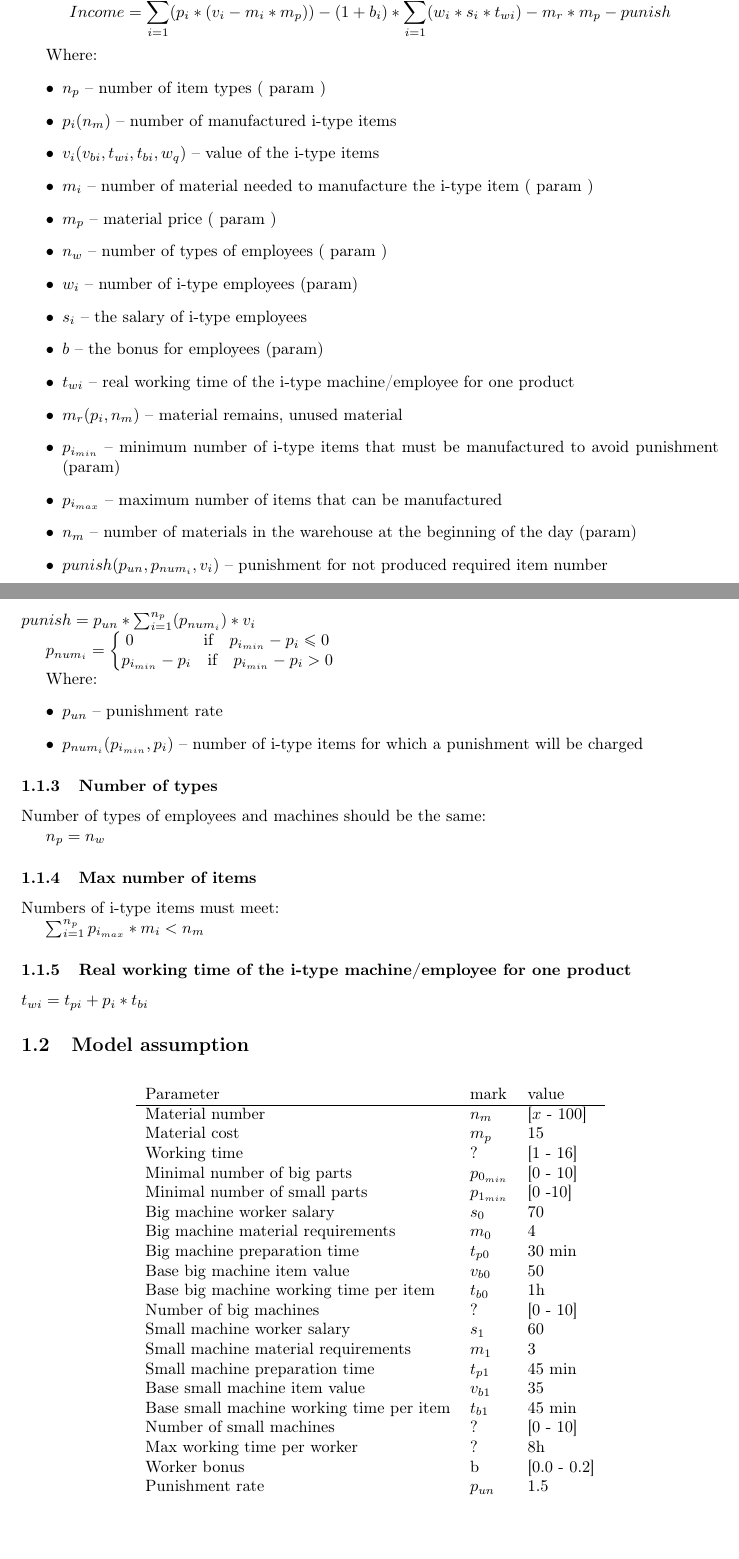
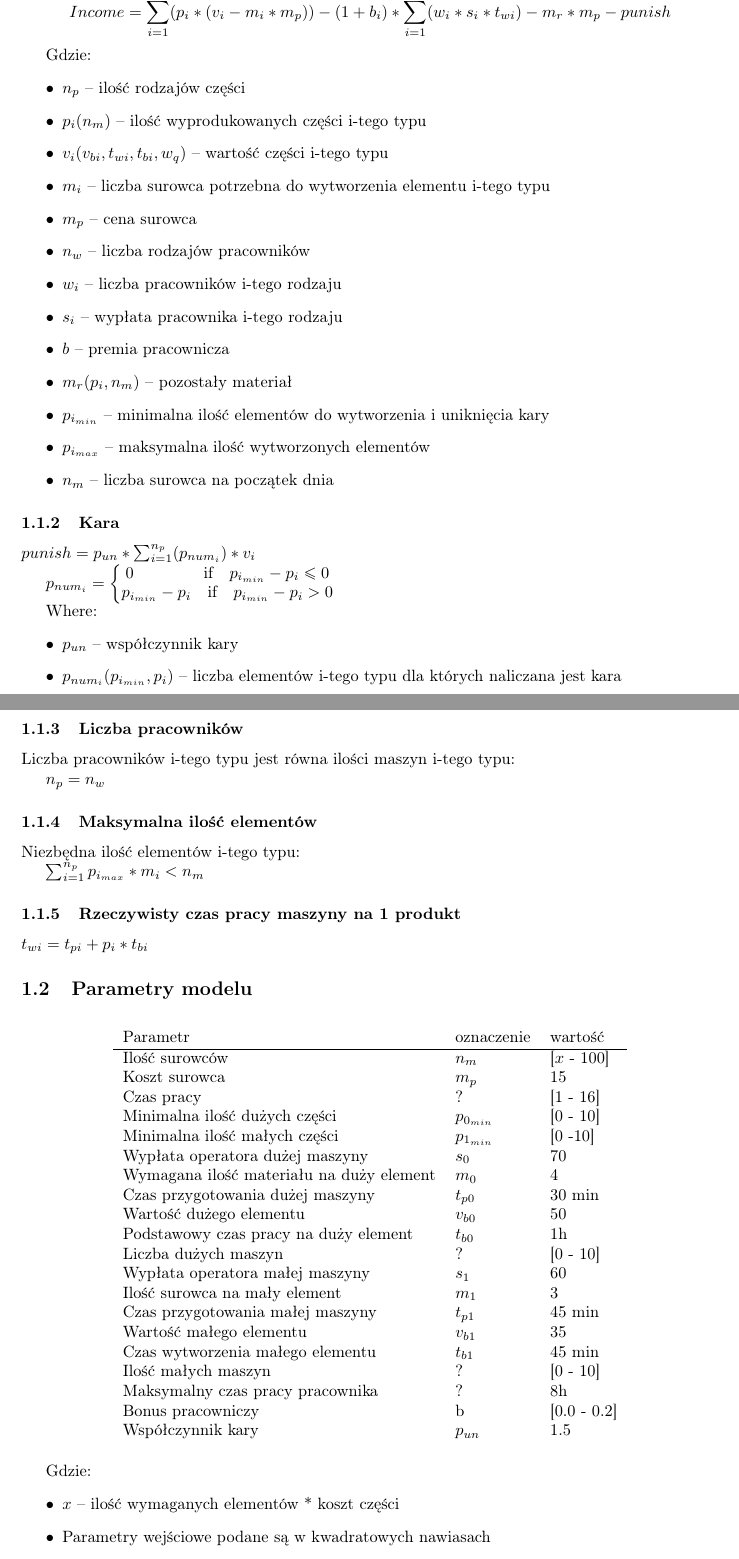
Before and after one commit to ArturBa/factory_optimization, a LaTeX document (Docs/final_raport/raport.tex): two parts of pages 3 and 4 of 6, joined at a grey line, cut so that both start at the same text. Compiled offline with pdfLaTeX.

Commit message:
Translate 1 section in final raport into polish

```diff
--- a/Docs/final_raport/raport.tex
+++ b/Docs/final_raport/raport.tex
@@ -45,74 +45,74 @@
 
 $$Income = \sum^{n_p}_{i=1}(p_i*(v_i-m_i*m_p)) - (1+b_i)*\sum^{n_w}_{i = 1}(w_i*s_i *t_{wi}) - m_r*m_p - punish$$
 
-Where:
+Gdzie:
 \begin{itemize}
-    \item $n_p$ -- number of item types ( param )
-    \item $p_i (n_m)$ -- number of manufactured i-type items
-    \item $v_i(v_{bi}, t_{wi},t_{bi},w_q)$ -- value of the i-type items
-    \item $m_i$ -- number of material needed to manufacture the i-type item ( param )
-    \item $m_p$ -- material price ( param )
-    \item $n_w$ -- number of types of employees ( param )\item$w_i$ -- number of i-type employees (param)
-    \item $s_i$ -- the salary of i-type employees\item$b$ -- the bonus for employees (param)
-    \item $t_{wi}$ -- real working time of the i-type machine/employee for one product
-    \item $m_r(p_i,n_m)$ -- material remains, unused material
-    \item $p_{i_{min}}$ -- minimum number of i-type items that must be manufactured to avoid punishment (param)
-    \item $p_{i_{max}}$ -- maximum number of items that can be manufactured
-    \item $n_m$ -- number of materials in the warehouse at the beginning of the day (param)
-    \item $punish(p_{un}, p_{num_i}, v_i)$ -- punishment for not produced required item number
+    \item $n_p$ -- ilość rodzajów części
+    \item $p_i (n_m)$ -- ilość wyprodukowanych części i-tego typu
+    \item $v_i(v_{bi}, t_{wi},t_{bi},w_q)$ -- wartość części i-tego typu
+    \item $m_i$ -- liczba surowca potrzebna do wytworzenia elementu i-tego typu
+    \item $m_p$ -- cena surowca
+    \item $n_w$ -- liczba rodzajów pracowników
+    \item $w_i$ -- liczba pracowników i-tego rodzaju
+    \item $s_i$ -- wypłata pracownika i-tego rodzaju
+    \item $b$ -- premia pracownicza
+    \item $m_r(p_i,n_m)$ -- pozostały materiał
+    \item $p_{i_{min}}$ -- minimalna ilość elementów do wytworzenia i uniknięcia kary
+    \item $p_{i_{max}}$ -- maksymalna ilość wytworzonych elementów
+    \item $n_m$ -- liczba surowca na początek dnia
 \end{itemize}
-\subsubsection{Punish}
+\subsubsection{Kara}
 $punish = p_{un}*\sum^{n_p}_{i=1}(p_{num_i})*v_i$
 
 $p_{num_i}= \left\{\begin{matrix} 0  \;\quad\quad\quad\quad  \textrm{if} \quad  p_{i_{min}}-p_i \leq  0    \\ p_{i_{min}}-p_i  \quad  \textrm{if} \quad  p_{i_{min}}-p_i >  0  \end{matrix}\right.$
 
 Where:
 \begin{itemize}
-    \item $p_{un}$ -- punishment rate
-    \item $p_{num_i}(p_{i_{min}}, p_i)$ -- number of i-type items for which a punishment will be charged
+    \item $p_{un}$ -- współczynnik kary
+    \item $p_{num_i}(p_{i_{min}}, p_i)$ -- liczba elementów i-tego typu dla których naliczana jest kara
 \end{itemize}
-\subsubsection{Number of types}
+\subsubsection{Liczba pracowników}
 
-Number of types of employees and machines should be the same:
+Liczba pracowników i-tego typu jest równa ilości maszyn i-tego typu:
 
 $n_p = n_w$
 
-\subsubsection{Max number of items}\label{max-number-of-items}
+\subsubsection{Maksymalna ilość elementów}\label{max-number-of-items}
 
-Numbers of i-type items must meet:
+Niezbędna ilość elementów i-tego typu:
 
 $\sum^{n_p}_{i=1} p_{i_{max}} * m_i< n_m$
 
-\subsubsection{Real working time of the i-type machine/employee for one
-product}\label{real-working-time-of-the-i-type-machineemployee-for-one-product}
+\subsubsection{Rzeczywisty czas pracy maszyny na 1 produkt}\label{real-working-time-of-the-i-type-machineemployee-for-one-product} $t_{wi} = t_{pi} + p_i * t_{bi}$
 
-$t_{wi} = t_{pi} + p_i * t_{bi}$
-
-\subsection{Model assumption}\label{model-assumption}
+\subsection{Parametry modelu}\label{model-assumption}
 
 \begin{longtable}[c]{lll}
-Parameter & mark & value\\ \hline
-Material number & $n_m$ & [$x$ - 100]\\
-Material cost & $m_p$ & 15\\
-Working time & ? & {[}1 - 16{]}\\
-Minimal number of big parts & $p_{0_{min}}$ & [0 - 10]\\
-Minimal number of small parts & $p_{1_{min}}$ & [0 -10]\\
-Big machine worker salary & $s_0$ & 70\\
-Big machine material requirements & $m_0$ & 4\\
-Big machine preparation time & $t_{p0}$ & 30 min\\
-Base big machine item value & $v_{b0}$ & 50\\
-Base big machine working time per item & $t_{b0}$ & 1h\\
-Number of big machines & ? & [0 - 10]\\
-Small machine worker salary & $s_1$ & 60\\
-Small machine material requirements & $m_1$ & 3\\
-Small machine preparation time & $t_{p1}$ & 45 min\\
-Base small machine item value & $v_{b1}$ & 35\\
-Base small machine working time per item & $t_{b1}$ & 45 min\\
-Number of small machines & ? & [0 - 10]\\
-Max working time per worker & ? & 8h\\
-Worker bonus & b & [0.0 - 0.2]\\
-Punishment rate & $p_{un}$ & 1.5
+Parametr & oznaczenie & wartość\\ \hline
+Ilość surowców & $n_m$ & [$x$ - 100]\\
+Koszt surowca & $m_p$ & 15\\
+Czas pracy & ? & {[}1 - 16{]}\\
+Minimalna ilość dużych części & $p_{0_{min}}$ & [0 - 10]\\
+Minimalna ilość małych części & $p_{1_{min}}$ & [0 -10]\\
+Wypłata operatora dużej maszyny & $s_0$ & 70\\
+Wymagana ilość materiału na duży element & $m_0$ & 4\\
+Czas przygotowania dużej maszyny & $t_{p0}$ & 30 min\\
+Wartość dużego elementu & $v_{b0}$ & 50\\
+Podstawowy czas pracy na duży element & $t_{b0}$ & 1h\\
+Liczba dużych maszyn & ? & [0 - 10]\\
+Wypłata operatora małej maszyny & $s_1$ & 60\\
+Ilość surowca na mały element & $m_1$ & 3\\
+Czas przygotowania małej maszyny & $t_{p1}$ & 45 min\\
+Wartość małego elementu & $v_{b1}$ & 35\\
+Czas wytworzenia małego elementu & $t_{b1}$ & 45 min\\
+Ilość małych maszyn & ? & [0 - 10]\\
+Maksymalny czas pracy pracownika & ? & 8h\\
+Bonus pracowniczy & b & [0.0 - 0.2]\\
+Współczynnik kary & $p_{un}$ & 1.5
 \end{longtable}
 
-Where:
+Gdzie:
 \begin{itemize}
+    \item $x$ -- ilość wymaganych elementów * koszt części
+    \item Parametry wejściowe podane są w kwadratowych nawiasach
+    \item Pracownik jest zatrudniony na pełen etat (8h płacone z góry)
```
Also changed, not shown: Docs/final_raport/raport.pdf, Docs/final_raport/raport.tex (11 more changed lines).
